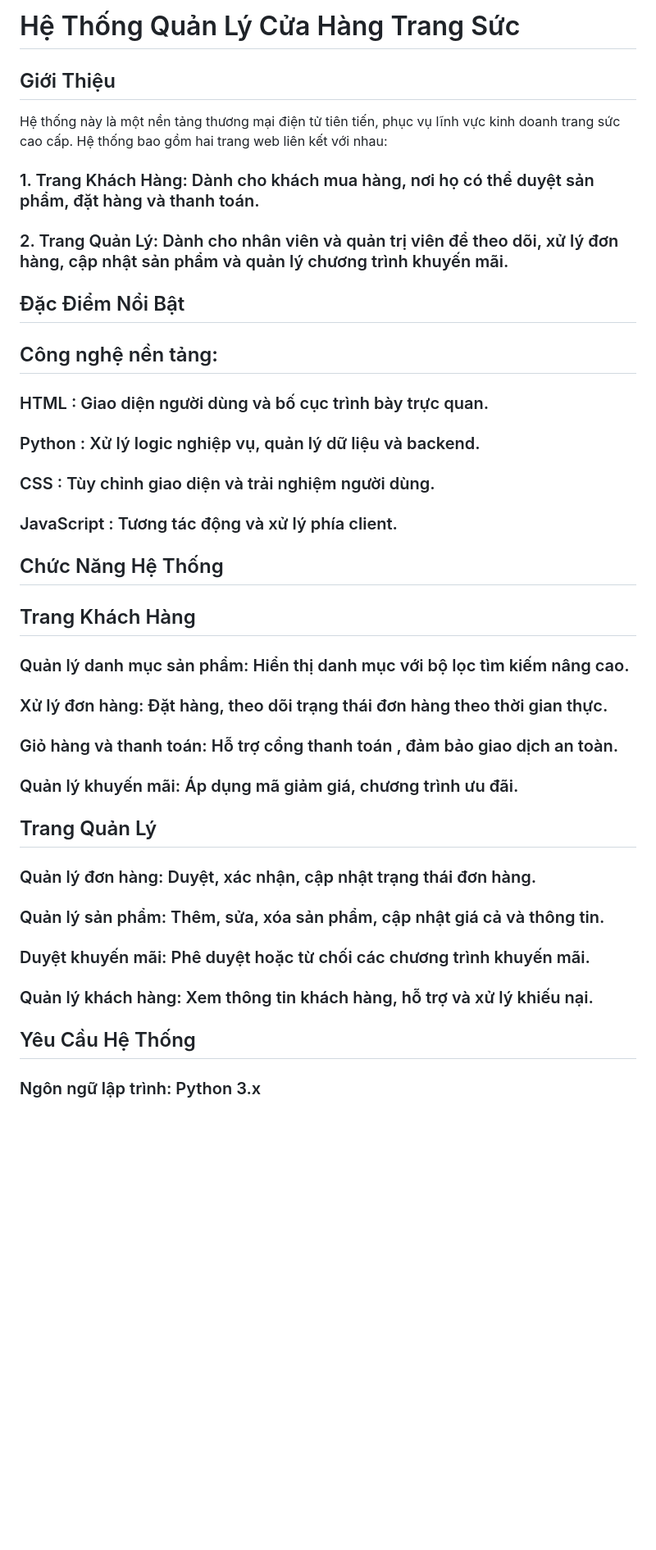
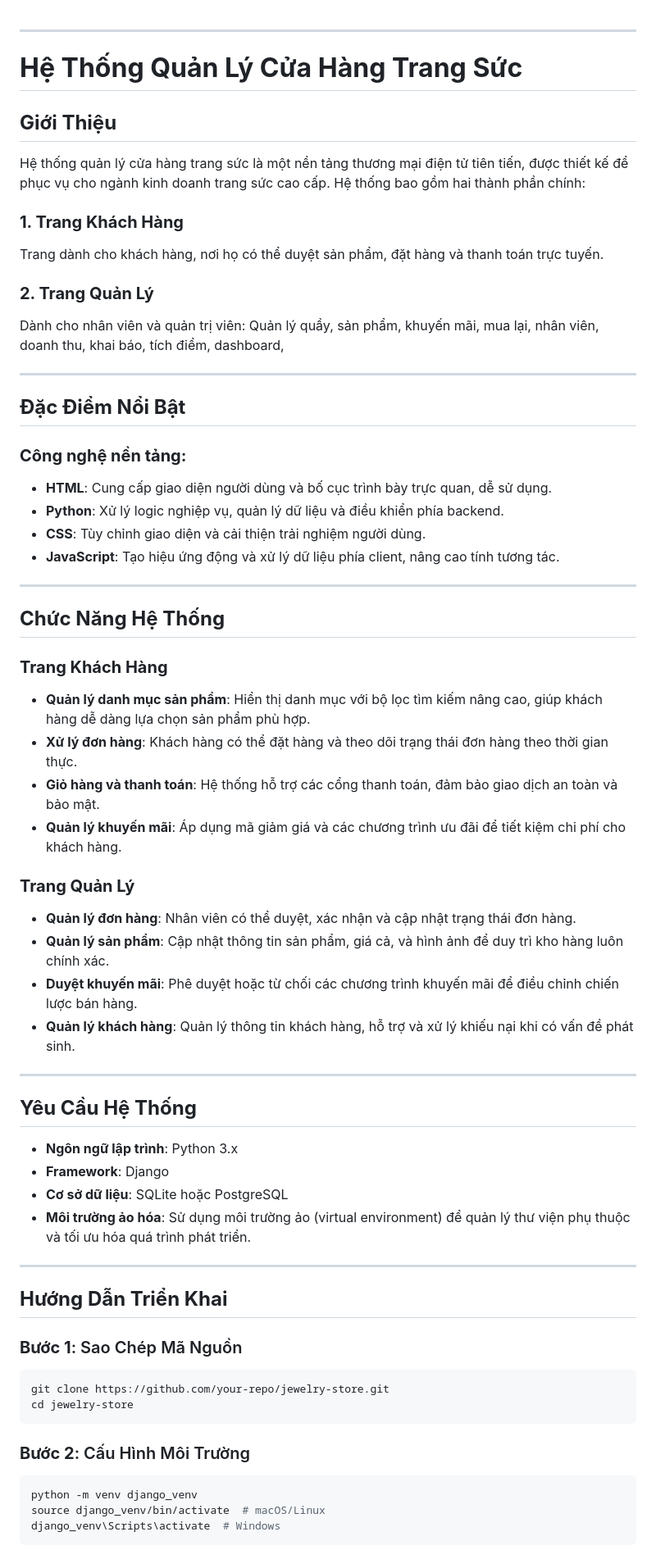
Before and after one commit to PhamTranGiaHungg/CNPM_Nhom8, a Markdown page: README.md, the part around one of its changes. Shown at 82% size. Rendered like a GitHub page; blank space fills up the shorter version.

````diff
--- a/README.md
+++ b/README.md
@@ -1,48 +1,79 @@
-# Hệ Thống Quản Lý Cửa Hàng Trang Sức
 
-## Giới Thiệu
+---
 
-Hệ thống này là một nền tảng thương mại điện tử tiên tiến, phục vụ lĩnh vực kinh doanh trang sức cao cấp. Hệ thống bao gồm hai trang web liên kết với nhau:
+# **Hệ Thống Quản Lý Cửa Hàng Trang Sức**
 
-### 1. Trang Khách Hàng: Dành cho khách mua hàng, nơi họ có thể duyệt sản phẩm, đặt hàng và thanh toán.
+## **Giới Thiệu**
 
-### 2. Trang Quản Lý: Dành cho nhân viên và quản trị viên để theo dõi, xử lý đơn hàng, cập nhật sản phẩm và quản lý chương trình khuyến mãi.
+Hệ thống quản lý cửa hàng trang sức là một nền tảng thương mại điện tử tiên tiến, được thiết kế để phục vụ cho ngành kinh doanh trang sức cao cấp. Hệ thống bao gồm hai thành phần chính:
 
-## Đặc Điểm Nổi Bật
+### **1. Trang Khách Hàng**
+Trang dành cho khách hàng, nơi họ có thể duyệt sản phẩm, đặt hàng và thanh toán trực tuyến.
 
-## Công nghệ nền tảng:
+### **2. Trang Quản Lý**
+Dành cho nhân viên và quản trị viên:
+Quản lý quầy,
+sản phẩm,
+khuyến mãi,
+mua lại,
+nhân viên,
+doanh thu,
+khai báo,
+tích điểm,
+dashboard,
 
-### HTML : Giao diện người dùng và bố cục trình bày trực quan.
+---
 
-### Python : Xử lý logic nghiệp vụ, quản lý dữ liệu và backend.
+## **Đặc Điểm Nổi Bật**
 
-### CSS : Tùy chỉnh giao diện và trải nghiệm người dùng.
+### **Công nghệ nền tảng:**
 
-### JavaScript : Tương tác động và xử lý phía client.
+- **HTML**: Cung cấp giao diện người dùng và bố cục trình bày trực quan, dễ sử dụng.
+- **Python**: Xử lý logic nghiệp vụ, quản lý dữ liệu và điều khiển phía backend.
+- **CSS**: Tùy chỉnh giao diện và cải thiện trải nghiệm người dùng.
+- **JavaScript**: Tạo hiệu ứng động và xử lý dữ liệu phía client, nâng cao tính tương tác.
 
-## Chức Năng Hệ Thống
+---
 
-## Trang Khách Hàng
+## **Chức Năng Hệ Thống**
 
-### Quản lý danh mục sản phẩm: Hiển thị danh mục với bộ lọc tìm kiếm nâng cao.
+### **Trang Khách Hàng**
 
-### Xử lý đơn hàng: Đặt hàng, theo dõi trạng thái đơn hàng theo thời gian thực.
+- **Quản lý danh mục sản phẩm**: Hiển thị danh mục với bộ lọc tìm kiếm nâng cao, giúp khách hàng dễ dàng lựa chọn sản phẩm phù hợp.
+- **Xử lý đơn hàng**: Khách hàng có thể đặt hàng và theo dõi trạng thái đơn hàng theo thời gian thực.
+- **Giỏ hàng và thanh toán**: Hệ thống hỗ trợ các cổng thanh toán, đảm bảo giao dịch an toàn và bảo mật.
+- **Quản lý khuyến mãi**: Áp dụng mã giảm giá và các chương trình ưu đãi để tiết kiệm chi phí cho khách hàng.
 
-### Giỏ hàng và thanh toán: Hỗ trợ cổng thanh toán , đảm bảo giao dịch an toàn.
+### **Trang Quản Lý**
 
-### Quản lý khuyến mãi: Áp dụng mã giảm giá, chương trình ưu đãi.
+- **Quản lý đơn hàng**: Nhân viên có thể duyệt, xác nhận và cập nhật trạng thái đơn hàng.
+- **Quản lý sản phẩm**: Cập nhật thông tin sản phẩm, giá cả, và hình ảnh để duy trì kho hàng luôn chính xác.
+- **Duyệt khuyến mãi**: Phê duyệt hoặc từ chối các chương trình khuyến mãi để điều chỉnh chiến lược bán hàng.
+- **Quản lý khách hàng**: Quản lý thông tin khách hàng, hỗ trợ và xử lý khiếu nại khi có vấn đề phát sinh.
 
-## Trang Quản Lý
+---
 
-### Quản lý đơn hàng: Duyệt, xác nhận, cập nhật trạng thái đơn hàng.
+## **Yêu Cầu Hệ Thống**
 
-### Quản lý sản phẩm: Thêm, sửa, xóa sản phẩm, cập nhật giá cả và thông tin.
+- **Ngôn ngữ lập trình**: Python 3.x
+- **Framework**: Django
+- **Cơ sở dữ liệu**: SQLite hoặc PostgreSQL
+- **Môi trường ảo hóa**: Sử dụng môi trường ảo (virtual environment) để quản lý thư viện phụ thuộc và tối ưu hóa quá trình phát triển.
 
-### Duyệt khuyến mãi: Phê duyệt hoặc từ chối các chương trình khuyến mãi.
+---
 
-### Quản lý khách hàng: Xem thông tin khách hàng, hỗ trợ và xử lý khiếu nại.
+## **Hướng Dẫn Triển Khai**
 
-## Yêu Cầu Hệ Thống
+### **Bước 1**: Sao Chép Mã Nguồn
+```bash
+git clone https://github.com/your-repo/jewelry-store.git
+cd jewelry-store
+```
 
-### Ngôn ngữ lập trình: Python 3.x
+### **Bước 2**: Cấu Hình Môi Trường
+```bash
+python -m venv django_venv
+source django_venv/bin/activate  # macOS/Linux
+django_venv\Scripts\activate  # Windows
+```
 
````
Also changed, not shown: other parts of README.md (+28 -39 lines).
